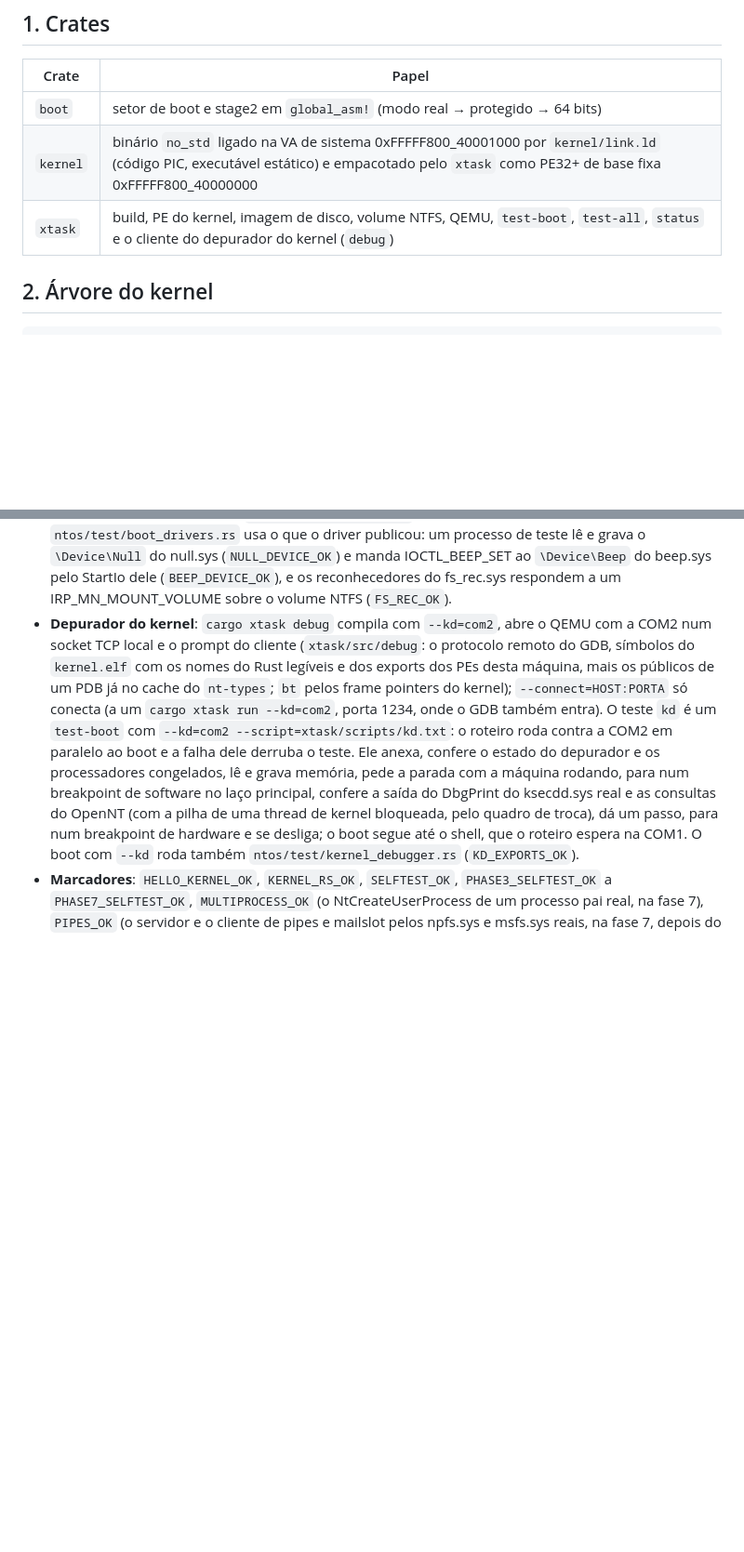
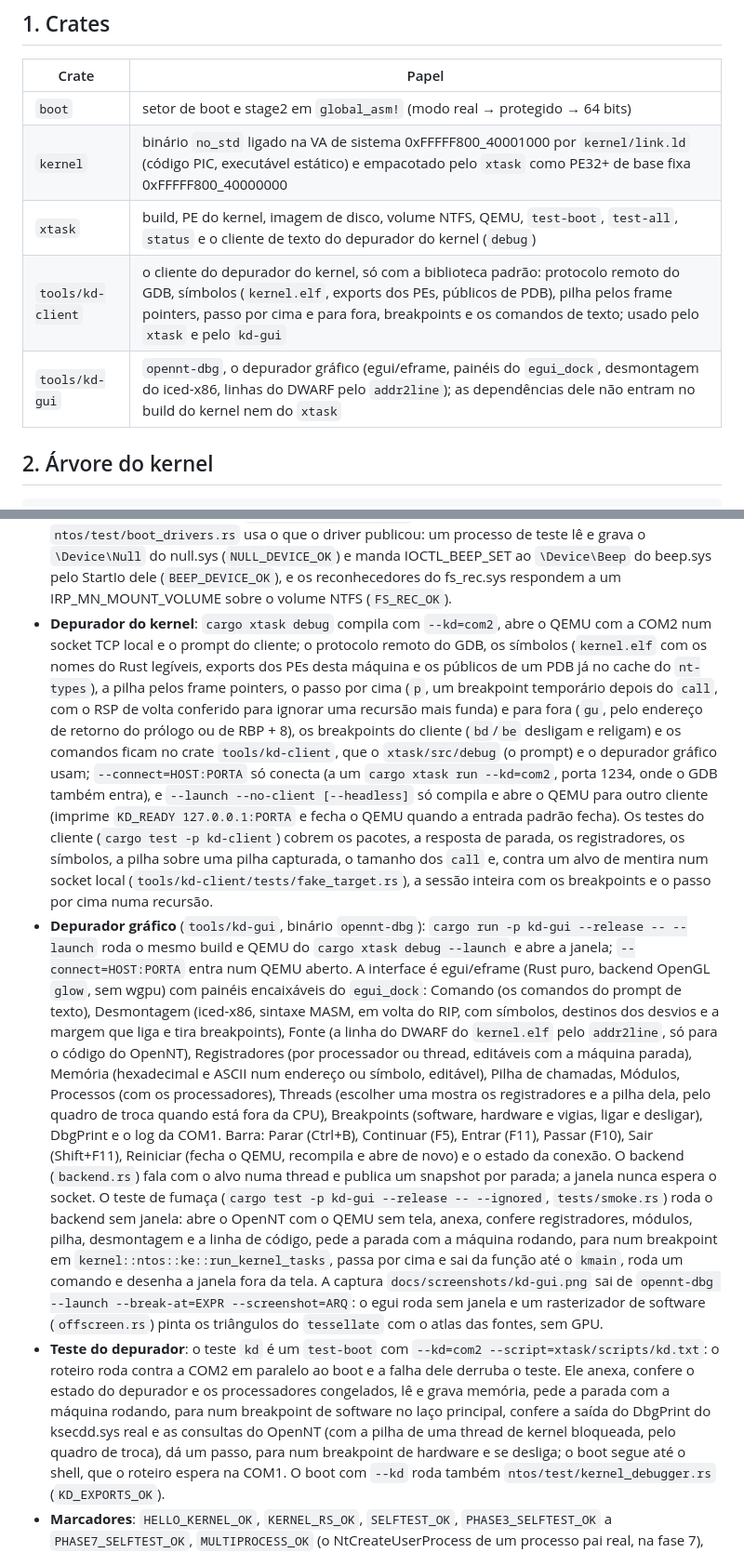
Before and after one commit to JoaoOliveiraJ/OpenNT, a Markdown page: docs/ARQUITETURA.md, 2 parts joined by grey strips. Shown at 93% size. GitHub-like rendering; blank space fills up the shorter version.

Commit message:
Docs: o depurador gráfico opennt-dbg, o cliente compartilhado e a captura
README: tools/ na tabela de caminhos, os comandos do depurador gráfico
(cargo run -p kd-gui --release -- --launch / --connect) e dos testes, e
uma seção sobre o depurador com a captura docs/screenshots/kd-gui.png
(a janela parada num breakpoint em kernel::ntos::ke::run_kernel_tasks,
desenhada fora da tela pelo --screenshot). ARQUITETURA: os crates
tools/kd-client e tools/kd-gui, o cliente compartilhado (passo por cima
e para fora, breakpoints do cliente, --launch --no-client) e o
depurador gráfico com os painéis, o backend e o teste de fumaça.
components.toml: o componente Depurador do kernel com os dois clientes
e os caminhos novos.

```diff
--- a/docs/ARQUITETURA.md
+++ b/docs/ARQUITETURA.md
@@ -11,7 +11,9 @@ exporta; a HAL, os drivers e a inicialização ficam separados, como no NT.
 | --- | --- |
 | `boot` | setor de boot e stage2 em `global_asm!` (modo real → protegido → 64 bits) |
 | `kernel` | binário `no_std` ligado na VA de sistema 0xFFFFF800_40001000 por `kernel/link.ld` (código PIC, executável estático) e empacotado pelo `xtask` como PE32+ de base fixa 0xFFFFF800_40000000 |
-| `xtask` | build, PE do kernel, imagem de disco, volume NTFS, QEMU, `test-boot`, `test-all`, `status` e o cliente do depurador do kernel (`debug`) |
+| `xtask` | build, PE do kernel, imagem de disco, volume NTFS, QEMU, `test-boot`, `test-all`, `status` e o cliente de texto do depurador do kernel (`debug`) |
+| `tools/kd-client` | o cliente do depurador do kernel, só com a biblioteca padrão: protocolo remoto do GDB, símbolos (`kernel.elf`, exports dos PEs, públicos de PDB), pilha pelos frame pointers, passo por cima e para fora, breakpoints e os comandos de texto; usado pelo `xtask` e pelo `kd-gui` |
+| `tools/kd-gui` | `opennt-dbg`, o depurador gráfico (egui/eframe, painéis do `egui_dock`, desmontagem do iced-x86, linhas do DWARF pelo `addr2line`); as dependências dele não entram no build do kernel nem do `xtask` |
 
 ## 2. Árvore do kernel
 
@@ -2164,12 +2166,53 @@ AX=0003h, com a posse do vídeo tirada do console (Inbv) durante as trocas.
   (`BEEP_DEVICE_OK`), e os reconhecedores do fs_rec.sys respondem a um
   IRP_MN_MOUNT_VOLUME sobre o volume NTFS (`FS_REC_OK`).
 - **Depurador do kernel**: `cargo xtask debug` compila com `--kd=com2`, abre
-  o QEMU com a COM2 num socket TCP local e o prompt do cliente (`xtask/src/debug`:
-  o protocolo remoto do GDB, símbolos do `kernel.elf` com os nomes do Rust
-  legíveis e dos exports dos PEs desta máquina, mais os públicos de um PDB
-  já no cache do `nt-types`; `bt` pelos frame pointers do kernel);
+  o QEMU com a COM2 num socket TCP local e o prompt do cliente; o protocolo
+  remoto do GDB, os símbolos (`kernel.elf` com os nomes do Rust legíveis,
+  exports dos PEs desta máquina e os públicos de um PDB já no cache do
+  `nt-types`), a pilha pelos frame pointers, o passo por cima (`p`, um
+  breakpoint temporário depois do `call`, com o RSP de volta conferido para
+  ignorar uma recursão mais funda) e para fora (`gu`, pelo endereço de
+  retorno do prólogo ou de RBP + 8), os breakpoints do cliente (`bd`/`be`
+  desligam e religam) e os comandos ficam no crate `tools/kd-client`, que o
+  `xtask/src/debug` (o prompt) e o depurador gráfico usam;
   `--connect=HOST:PORTA` só conecta (a um `cargo xtask run --kd=com2`, porta
-  1234, onde o GDB também entra). O teste `kd` é um `test-boot` com
+  1234, onde o GDB também entra), e `--launch --no-client [--headless]` só
+  compila e abre o QEMU para outro cliente (imprime `KD_READY 127.0.0.1:PORTA`
+  e fecha o QEMU quando a entrada padrão fecha). Os testes do cliente
+  (`cargo test -p kd-client`) cobrem os pacotes, a resposta de parada, os
+  registradores, os símbolos, a pilha sobre uma pilha capturada, o tamanho
+  dos `call` e, contra um alvo de mentira num socket local
+  (`tools/kd-client/tests/fake_target.rs`), a sessão inteira com os
+  breakpoints e o passo por cima numa recursão.
+- **Depurador gráfico** (`tools/kd-gui`, binário `opennt-dbg`):
+  `cargo run -p kd-gui --release -- --launch` roda o mesmo build e QEMU do
+  `cargo xtask debug --launch` e abre a janela; `--connect=HOST:PORTA` entra
+  num QEMU aberto. A interface é egui/eframe (Rust puro, backend OpenGL
+  `glow`, sem wgpu) com painéis encaixáveis do `egui_dock`: Comando (os
+  comandos do prompt de texto), Desmontagem (iced-x86, sintaxe MASM, em
+  volta do RIP, com símbolos, destinos dos desvios e a margem que liga e
+  tira breakpoints), Fonte (a linha do DWARF do `kernel.elf` pelo
+  `addr2line`, só para o código do OpenNT), Registradores (por processador
+  ou thread, editáveis com a máquina parada), Memória (hexadecimal e ASCII
+  num endereço ou símbolo, editável), Pilha de chamadas, Módulos, Processos
+  (com os processadores), Threads (escolher uma mostra os registradores e a
+  pilha dela, pelo quadro de troca quando está fora da CPU), Breakpoints
+  (software, hardware e vigias, ligar e desligar), DbgPrint e o log da COM1.
+  Barra: Parar (Ctrl+B), Continuar (F5), Entrar (F11), Passar (F10), Sair
+  (Shift+F11), Reiniciar (fecha o QEMU, recompila e abre de novo) e o estado
+  da conexão. O backend (`backend.rs`) fala com o alvo numa thread e publica
+  um snapshot por parada; a janela nunca espera o socket. O teste de fumaça
+  (`cargo test -p kd-gui --release -- --ignored`, `tests/smoke.rs`) roda o
+  backend sem janela: abre o OpenNT com o QEMU sem tela, anexa, confere
+  registradores, módulos, pilha, desmontagem e a linha de código, pede a
+  parada com a máquina rodando, para num breakpoint em
+  `kernel::ntos::ke::run_kernel_tasks`, passa por cima e sai da função até o
+  `kmain`, roda um comando e desenha a janela fora da tela. A captura
+  `docs/screenshots/kd-gui.png` sai de `opennt-dbg --launch --break-at=EXPR
+  --screenshot=ARQ`: o egui roda sem janela e um rasterizador de software
+  (`offscreen.rs`) pinta os triângulos do `tessellate` com o atlas das
+  fontes, sem GPU.
+- **Teste do depurador**: o teste `kd` é um `test-boot` com
   `--kd=com2 --script=xtask/scripts/kd.txt`: o roteiro roda contra a COM2
   em paralelo ao boot e a falha dele derruba o teste. Ele anexa,
   confere o estado do depurador e os processadores congelados, lê e grava
```
Also changed, not shown: README.md (+25 -1 lines), docs/screenshots/kd-gui.png (added), 1 other file.
